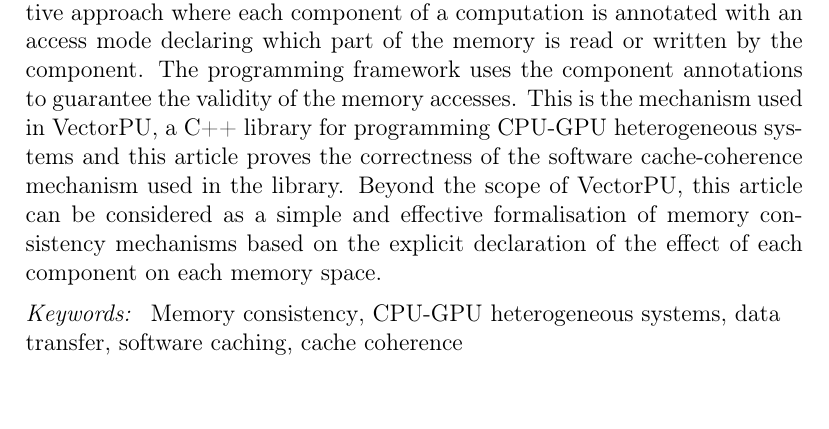
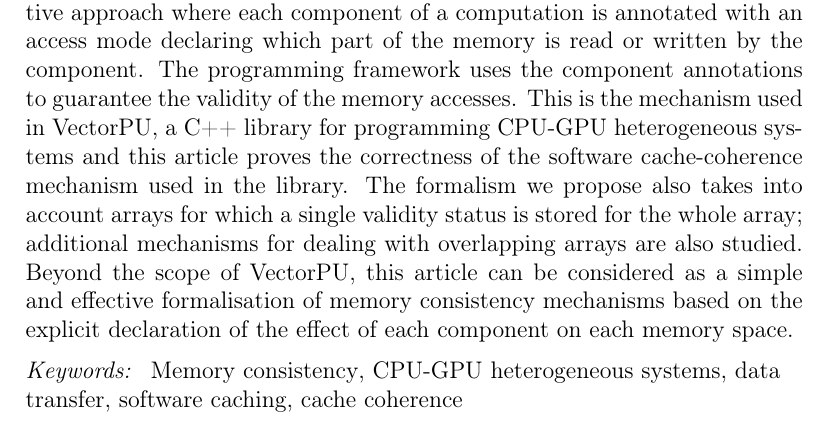
Before and after one commit to lhenrio/Ensuring-Memory-Consistency-in-Heterogeneous-Systems-Based-on-Access-Mode-Declarations, a LaTeX paper (main.tex): part of page 1 of 30, cut so that both start at the same text. Compiled offline with pdfLaTeX.

Commit message:
extended abstract

```diff
--- a/main.tex
+++ b/main.tex
@@ -145,7 +145,7 @@ a computation is annotated with an access mode declaring which part of the memor
 read or written by the component. The programming framework uses the component
 annotations to guarantee the validity of the memory accesses. This is the mechanism used in VectorPU, a C++ library for programming CPU-GPU heterogeneous  systems
 and this article proves the correctness of the software cache-coherence mechanism used in
-the library. Beyond the scope of VectorPU, this article can be considered as a simple
+the library.  The formalism we propose also takes into account arrays for which a single validity status is stored for the whole array; additional mechanisms for dealing with overlapping arrays are also studied. Beyond the scope of VectorPU, this article can be considered as a simple
 and effective formalisation of memory consistency mechanisms based on the explicit
 declaration of the effect of each component on each memory space.
 
```
